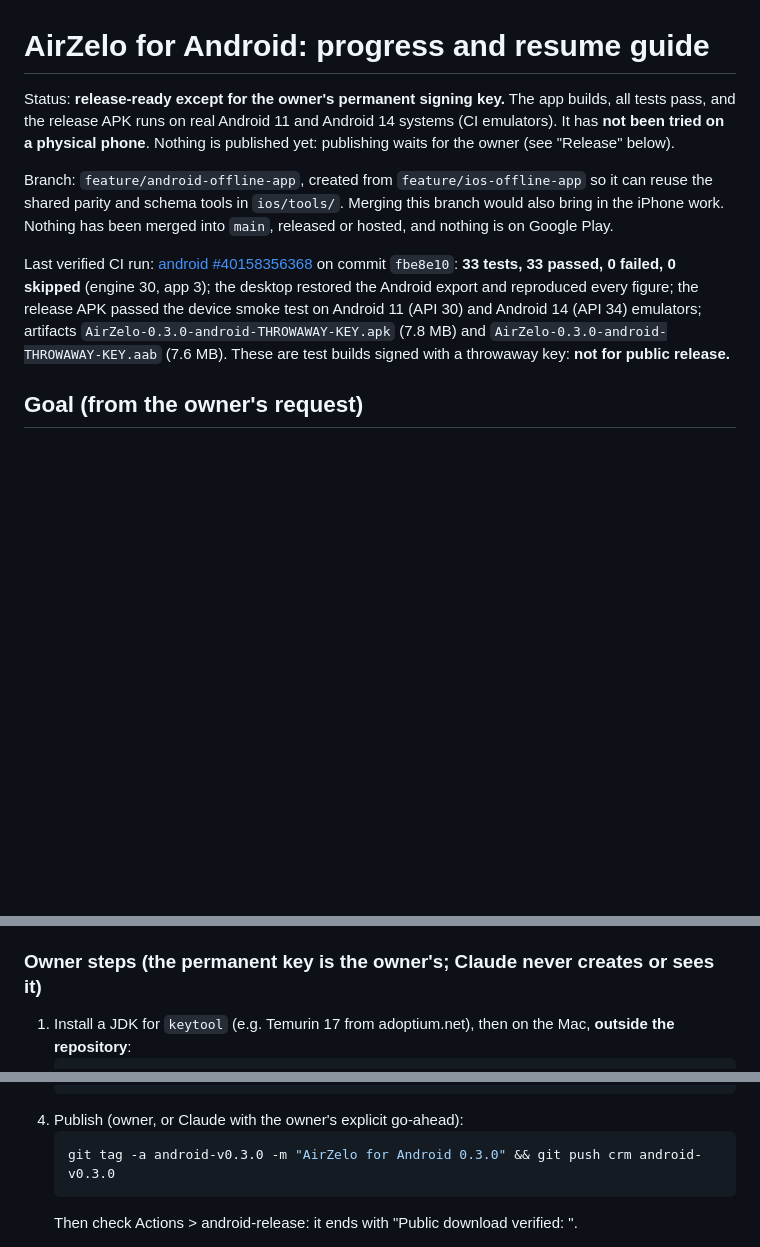
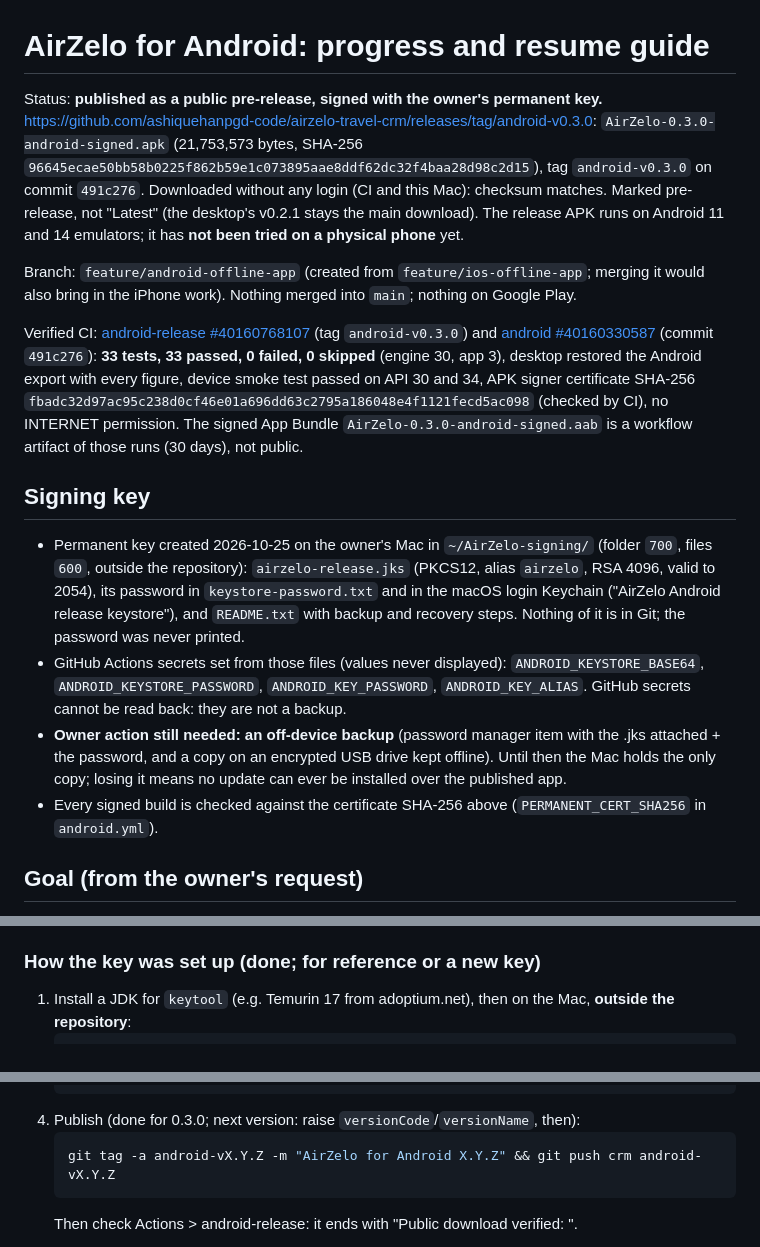
Before and after one commit to ashiquehanpgd-code/airzelo-travel-crm, a Markdown page: docs/android-progress.md, 3 parts joined by grey strips. GitHub-like rendering; blank space fills up the shorter version.

Commit message:
docs: Android 0.3.0 published (signed with the permanent key)
Co-Authored-By: Claude Opus 5.5 <noreply@anthropic.com>

````diff
--- a/docs/android-progress.md
+++ b/docs/android-progress.md
@@ -1,19 +1,35 @@
 # AirZelo for Android: progress and resume guide
 
-Status: **release-ready except for the owner's permanent signing key.** The app builds, all tests pass, and the
-release APK runs on real Android 11 and Android 14 systems (CI emulators). It has **not been tried on a physical
-phone**. Nothing is published yet: publishing waits for the owner (see "Release" below).
+Status: **published as a public pre-release, signed with the owner's permanent key.**
+<https://github.com/ashiquehanpgd-code/airzelo-travel-crm/releases/tag/android-v0.3.0>: `AirZelo-0.3.0-android-signed.apk`
+(21,753,573 bytes, SHA-256 `96645ecae50bb58b0225f862b59e1c073895aae8ddf62dc32f4baa28d98c2d15`), tag `android-v0.3.0` on
+commit `491c276`. Downloaded without any login (CI and this Mac): checksum matches. Marked pre-release, not "Latest"
+(the desktop's v0.2.1 stays the main download). The release APK runs on Android 11 and 14 emulators; it has **not been
+tried on a physical phone** yet.
 
-Branch: `feature/android-offline-app`, created from `feature/ios-offline-app` so it can reuse the shared parity and
-schema tools in `ios/tools/`. Merging this branch would also bring in the iPhone work. Nothing has been merged into
-`main`, released or hosted, and nothing is on Google Play.
+Branch: `feature/android-offline-app` (created from `feature/ios-offline-app`; merging it would also bring in the
+iPhone work). Nothing merged into `main`; nothing on Google Play.
 
-Last verified CI run: [android #40158356368](https://github.com/ashiquehanpgd-code/airzelo-travel-crm/actions/runs/40158356368)
-on commit `fbe8e10`: **33 tests, 33 passed, 0 failed, 0 skipped** (engine 30, app 3); the desktop restored the
-Android export and reproduced every figure; the release APK passed the device smoke test on Android 11 (API 30) and
-Android 14 (API 34) emulators; artifacts `AirZelo-0.3.0-android-THROWAWAY-KEY.apk` (7.8 MB) and
-`AirZelo-0.3.0-android-THROWAWAY-KEY.aab` (7.6 MB). These are test builds signed with a throwaway key: **not for
-public release.**
+Verified CI: [android-release #40160768107](https://github.com/ashiquehanpgd-code/airzelo-travel-crm/actions/runs/40160768107)
+(tag `android-v0.3.0`) and [android #40160330587](https://github.com/ashiquehanpgd-code/airzelo-travel-crm/actions/runs/40160330587)
+(commit `491c276`): **33 tests, 33 passed, 0 failed, 0 skipped** (engine 30, app 3), desktop restored the Android export
+with every figure, device smoke test passed on API 30 and 34, APK signer certificate SHA-256
+`fbadc32d97ac95c238d0cf46e01a696dd63c2795a186048e4f1121fecd5ac098` (checked by CI), no INTERNET permission. The signed
+App Bundle `AirZelo-0.3.0-android-signed.aab` is a workflow artifact of those runs (30 days), not public.
+
+## Signing key
+
+- Permanent key created 2026-10-25 on the owner's Mac in `~/AirZelo-signing/` (folder `700`, files `600`, outside the
+  repository): `airzelo-release.jks` (PKCS12, alias `airzelo`, RSA 4096, valid to 2054), its password in
+  `keystore-password.txt` and in the macOS login Keychain ("AirZelo Android release keystore"), and `README.txt`
+  with backup and recovery steps. Nothing of it is in Git; the password was never printed.
+- GitHub Actions secrets set from those files (values never displayed): `ANDROID_KEYSTORE_BASE64`,
+  `ANDROID_KEYSTORE_PASSWORD`, `ANDROID_KEY_PASSWORD`, `ANDROID_KEY_ALIAS`. GitHub secrets cannot be read back: they
+  are not a backup.
+- **Owner action still needed: an off-device backup** (password manager item with the .jks attached + the password,
+  and a copy on an encrypted USB drive kept offline). Until then the Mac holds the only copy; losing it means no
+  update can ever be installed over the published app.
+- Every signed build is checked against the certificate SHA-256 above (`PERMANENT_CERT_SHA256` in `android.yml`).
 
 ## Goal (from the owner's request)
 
@@ -154,7 +170,7 @@ Ready in the repository; waiting for the owner:
   upload (not attached publicly). Release text: `docs/android-release-notes.md`.
 - The repository is public, so release downloads need no GitHub account.
 
-### Owner steps (the permanent key is the owner's; Claude never creates or sees it)
+### How the key was set up (done; for reference or a new key)
 
 1. Install a JDK for `keytool` (e.g. Temurin 17 from adoptium.net), then on the Mac, **outside the repository**:
    ```bash
@@ -174,9 +190,9 @@ Ready in the repository; waiting for the owner:
    gh secret set ANDROID_KEY_PASSWORD --repo ashiquehanpgd-code/airzelo-travel-crm
    gh secret set ANDROID_KEY_ALIAS --body airzelo --repo ashiquehanpgd-code/airzelo-travel-crm
    ```
-4. Publish (owner, or Claude with the owner's explicit go-ahead):
+4. Publish (done for 0.3.0; next version: raise `versionCode`/`versionName`, then):
    ```bash
-   git tag -a android-v0.3.0 -m "AirZelo for Android 0.3.0" && git push crm android-v0.3.0
+   git tag -a android-vX.Y.Z -m "AirZelo for Android X.Y.Z" && git push crm android-vX.Y.Z
    ```
    Then check Actions > android-release: it ends with "Public download verified: <url>".
 
````
